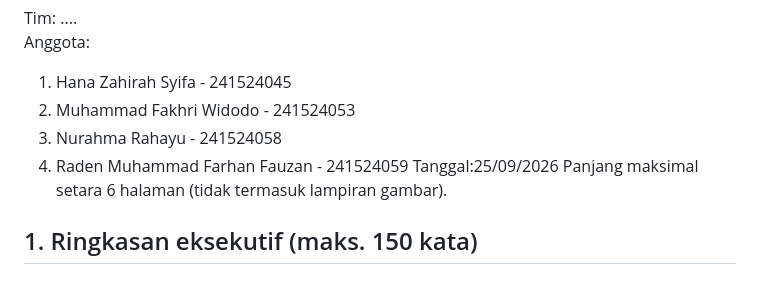
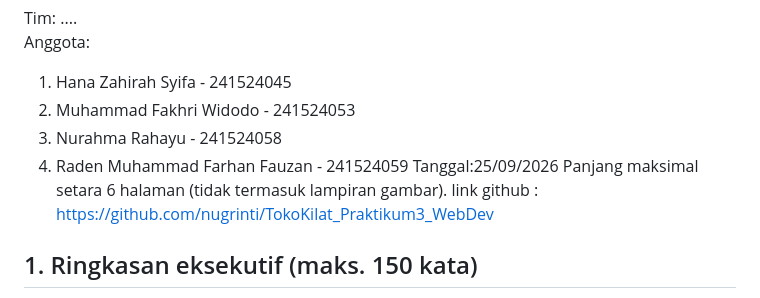
Before and after one commit to nugrinti/TokoKilat_Praktikum3_WebDev, a Markdown page: tokokilat/laporan/LAPORAN.md, the part around the change. Rendered like a GitHub page.

```diff
--- a/tokokilat/laporan/LAPORAN.md
+++ b/tokokilat/laporan/LAPORAN.md
@@ -8,6 +8,7 @@ Anggota:
 4. Raden Muhammad Farhan Fauzan - 241524059
 Tanggal:25/09/2026
 Panjang maksimal setara 6 halaman (tidak termasuk lampiran gambar).
+link github : https://github.com/nugrinti/TokoKilat_Praktikum3_WebDev
 
 ## 1. Ringkasan eksekutif (maks. 150 kata)
 Apa masalah terbesar, apa yang dilakukan, berapa hasilnya. Tulis untuk manajer produk, bukan untuk engineer.
```
